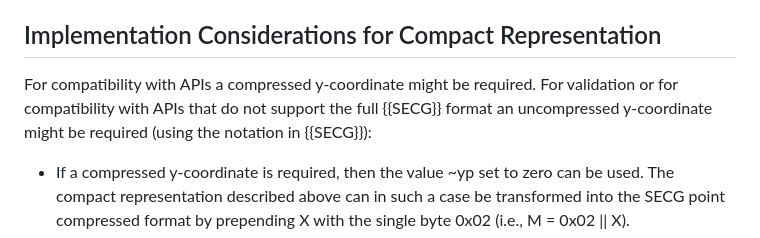
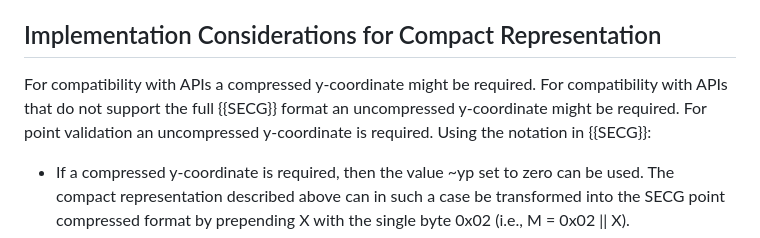
Before and after one commit to emanjon/draft-mattsson-tls-compact-ecc, a Markdown page: draft-mattsson-tls-compact-ecc.md, the part around the change. Drawn GitHub-style.

```diff
--- a/draft-mattsson-tls-compact-ecc.md
+++ b/draft-mattsson-tls-compact-ecc.md
@@ -137,7 +137,7 @@ The following shows an example compact ECDHE encoding. {{ecdhe-old}} shows a 65
 
 ## Implementation Considerations for Compact Representation
 
-For compatibility with APIs a compressed y-coordinate might be required. For validation or for compatibility with APIs that do not support the full {{SECG}} format an uncompressed y-coordinate might be required (using the notation in {{SECG}}):
+For compatibility with APIs a compressed y-coordinate might be required. For compatibility with APIs that do not support the full {{SECG}} format an uncompressed y-coordinate might be required. For point validation an uncompressed y-coordinate is required. Using the notation in {{SECG}}:
 
 * If a compressed y-coordinate is required, then the value ~yp set to zero can be used. The compact representation described above can in such a case be transformed into the SECG point compressed format by prepending X with the single byte 0x02 (i.e., M = 0x02 \|\| X).
 * If an uncompressed y-coordinate is required, then a y-coordinate has to be calculated following Section 2.3.4 of {{SECG}} or Appendix C of {{RFC6090}}. Any of the square roots (see {{SECG}} or {{RFC6090}}) can be used. The uncompressed SECG format is M = 0x04 \|\| X \|\| Y.
```
